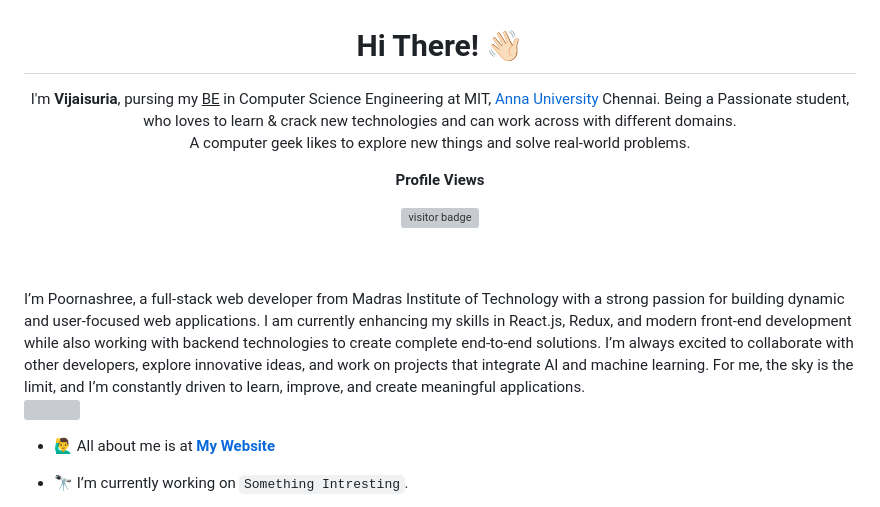
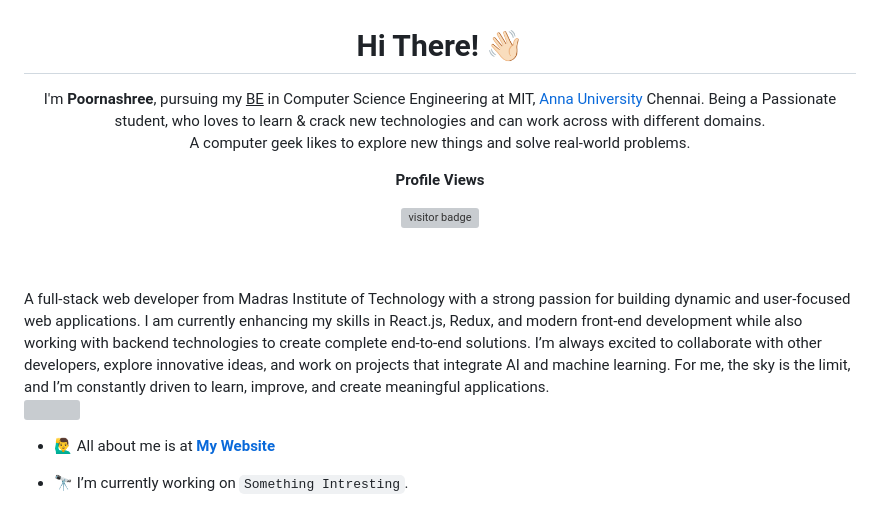
Before and after one commit to tpoornashree/tpoornashree, a Markdown page: README.md, the part around the change. Rendered like a GitHub page; grey boxes are pictures that could not be loaded.

```diff
--- a/README.md
+++ b/README.md
@@ -6,13 +6,13 @@
   </span>
 </h1>
 <p align="center">
-I'm <strong>Vijaisuria</strong>, pursing my <u>BE</u> in Computer Science Engineering at MIT, <a href="https://www.annauniv.edu/">Anna University</a> Chennai. Being a Passionate student, who loves to learn & crack new technologies and can work across with different domains.<br> A computer geek likes to explore new things and solve real-world problems.
+I'm <strong>Poornashree</strong>, pursuing my <u>BE</u> in Computer Science Engineering at MIT, <a href="https://www.annauniv.edu/">Anna University</a> Chennai. Being a Passionate student, who loves to learn & crack new technologies and can work across with different domains.<br> A computer geek likes to explore new things and solve real-world problems.
 </p>
 <p align="center"><b>Profile Views</b></p>
 <p align="center"><img src="https://profile-counter.glitch.me/vijaisuria/count.svg" alt="visitor badge"/></p>
 <br/>
 <br>
-I’m Poornashree, a full-stack web developer from Madras Institute of Technology with a strong passion for building dynamic and user-focused web applications. I am currently enhancing my skills in React.js, Redux, and modern front-end development while also working with backend technologies to create complete end-to-end solutions. I’m always excited to collaborate with other developers, explore innovative ideas, and work on projects that integrate AI and machine learning. For me, the sky is the limit, and I’m constantly driven to learn, improve, and create meaningful applications.
+A full-stack web developer from Madras Institute of Technology with a strong passion for building dynamic and user-focused web applications. I am currently enhancing my skills in React.js, Redux, and modern front-end development while also working with backend technologies to create complete end-to-end solutions. I’m always excited to collaborate with other developers, explore innovative ideas, and work on projects that integrate AI and machine learning. For me, the sky is the limit, and I’m constantly driven to learn, improve, and create meaningful applications.
 
 <br>
 <img src="./coding.gif" height="290px" align="right" />
```
